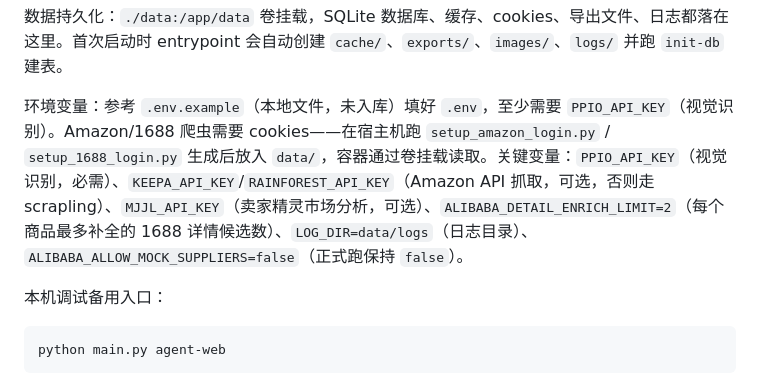
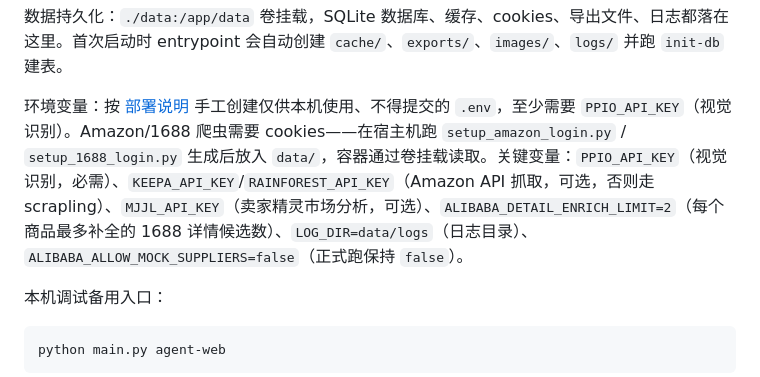
Before and after one commit to MC-Elixir/Goods-Selector, a Markdown page: README.md, the part around the change. Drawn GitHub-style.

Commit message:
docs: correct env setup reference

```diff
--- a/README.md
+++ b/README.md
@@ -135,7 +135,7 @@ docker run --rm -e PYTHONDONTWRITEBYTECODE=1 -e LOG_DIR=/app/data/logs \
 
 数据持久化：`./data:/app/data` 卷挂载，SQLite 数据库、缓存、cookies、导出文件、日志都落在这里。首次启动时 entrypoint 会自动创建 `cache/`、`exports/`、`images/`、`logs/` 并跑 `init-db` 建表。
 
-环境变量：参考 `.env.example`（本地文件，未入库）填好 `.env`，至少需要 `PPIO_API_KEY`（视觉识别）。Amazon/1688 爬虫需要 cookies——在宿主机跑 `setup_amazon_login.py` / `setup_1688_login.py` 生成后放入 `data/`，容器通过卷挂载读取。关键变量：`PPIO_API_KEY`（视觉识别，必需）、`KEEPA_API_KEY`/`RAINFOREST_API_KEY`（Amazon API 抓取，可选，否则走 scrapling）、`MJJL_API_KEY`（卖家精灵市场分析，可选）、`ALIBABA_DETAIL_ENRICH_LIMIT=2`（每个商品最多补全的 1688 详情候选数）、`LOG_DIR=data/logs`（日志目录）、`ALIBABA_ALLOW_MOCK_SUPPLIERS=false`（正式跑保持 `false`）。
+环境变量：按 [部署说明](docs/DEPLOYMENT.md) 手工创建仅供本机使用、不得提交的 `.env`，至少需要 `PPIO_API_KEY`（视觉识别）。Amazon/1688 爬虫需要 cookies——在宿主机跑 `setup_amazon_login.py` / `setup_1688_login.py` 生成后放入 `data/`，容器通过卷挂载读取。关键变量：`PPIO_API_KEY`（视觉识别，必需）、`KEEPA_API_KEY`/`RAINFOREST_API_KEY`（Amazon API 抓取，可选，否则走 scrapling）、`MJJL_API_KEY`（卖家精灵市场分析，可选）、`ALIBABA_DETAIL_ENRICH_LIMIT=2`（每个商品最多补全的 1688 详情候选数）、`LOG_DIR=data/logs`（日志目录）、`ALIBABA_ALLOW_MOCK_SUPPLIERS=false`（正式跑保持 `false`）。
 
 本机调试备用入口：
 
```
